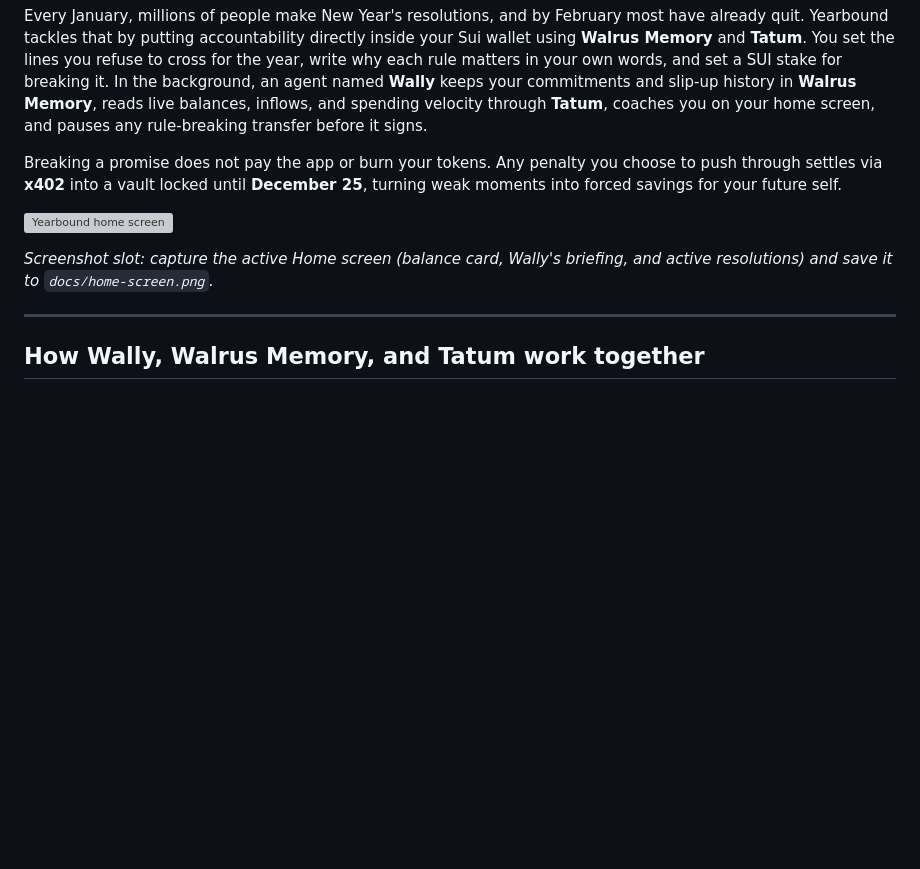
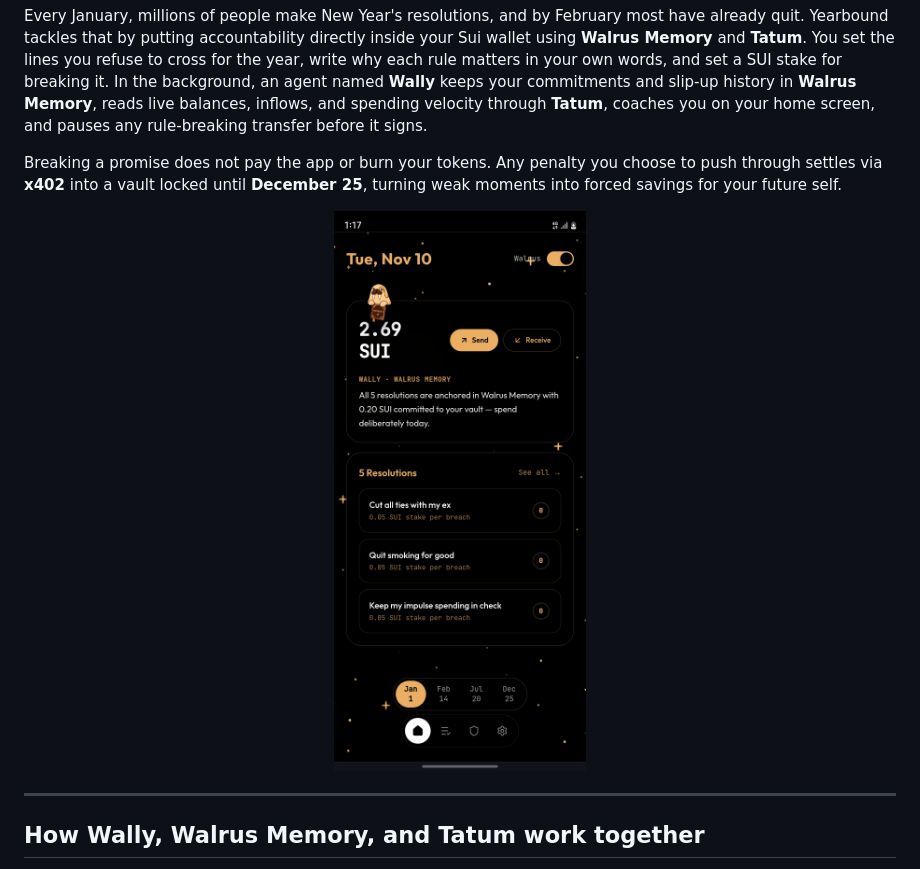
Before and after one commit to chief-07/yearbound, a Markdown page: README.md, the part around the change. GitHub-like rendering; pictures changed too: docs/home-screen.jpg (added); blank space fills up the shorter version; grey boxes are pictures that could not be loaded.

Commit message:
Add outcome Wally GIFs and embed Home screenshot in README

```diff
--- a/README.md
+++ b/README.md
@@ -8,10 +8,9 @@ Every January, millions of people make New Year's resolutions, and by February m
 
 Breaking a promise does not pay the app or burn your tokens. Any penalty you choose to push through settles via **x402** into a vault locked until **December 25**, turning weak moments into forced savings for your future self.
 
-<!-- Save your capture of the Home screen as docs/home-screen.png -->
-![Yearbound home screen](docs/home-screen.png)
-
-*Screenshot slot: capture the active Home screen (balance card, Wally's briefing, and active resolutions) and save it to `docs/home-screen.png`.*
+<p align="center">
+  <img src="docs/home-screen.jpg" alt="Yearbound home screen" width="320" />
+</p>
 
 ---
 
```
Also changed, not shown: public/assets/mascot/wally_bad.gif (added), public/assets/mascot/wally_thumbs.gif (added), 1 other file.
